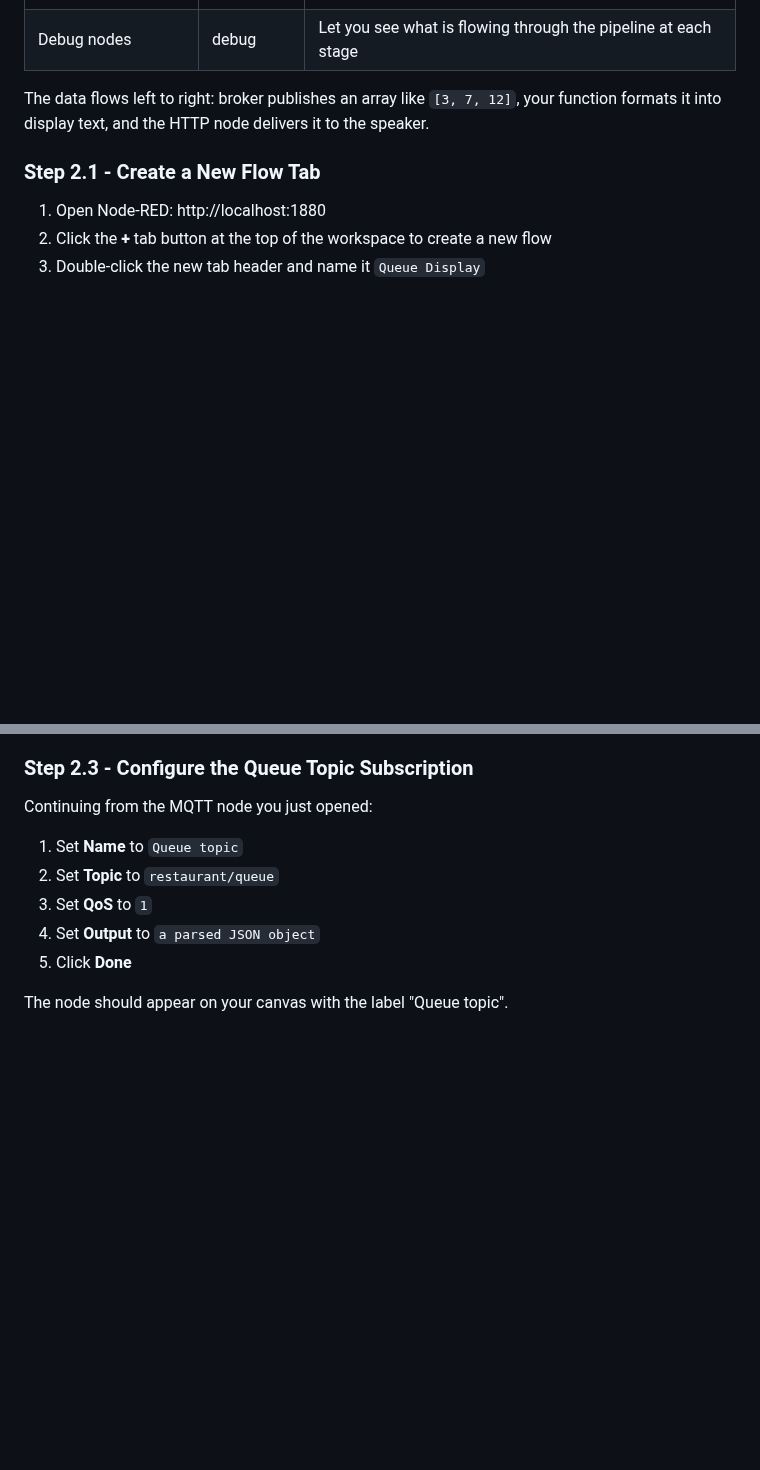
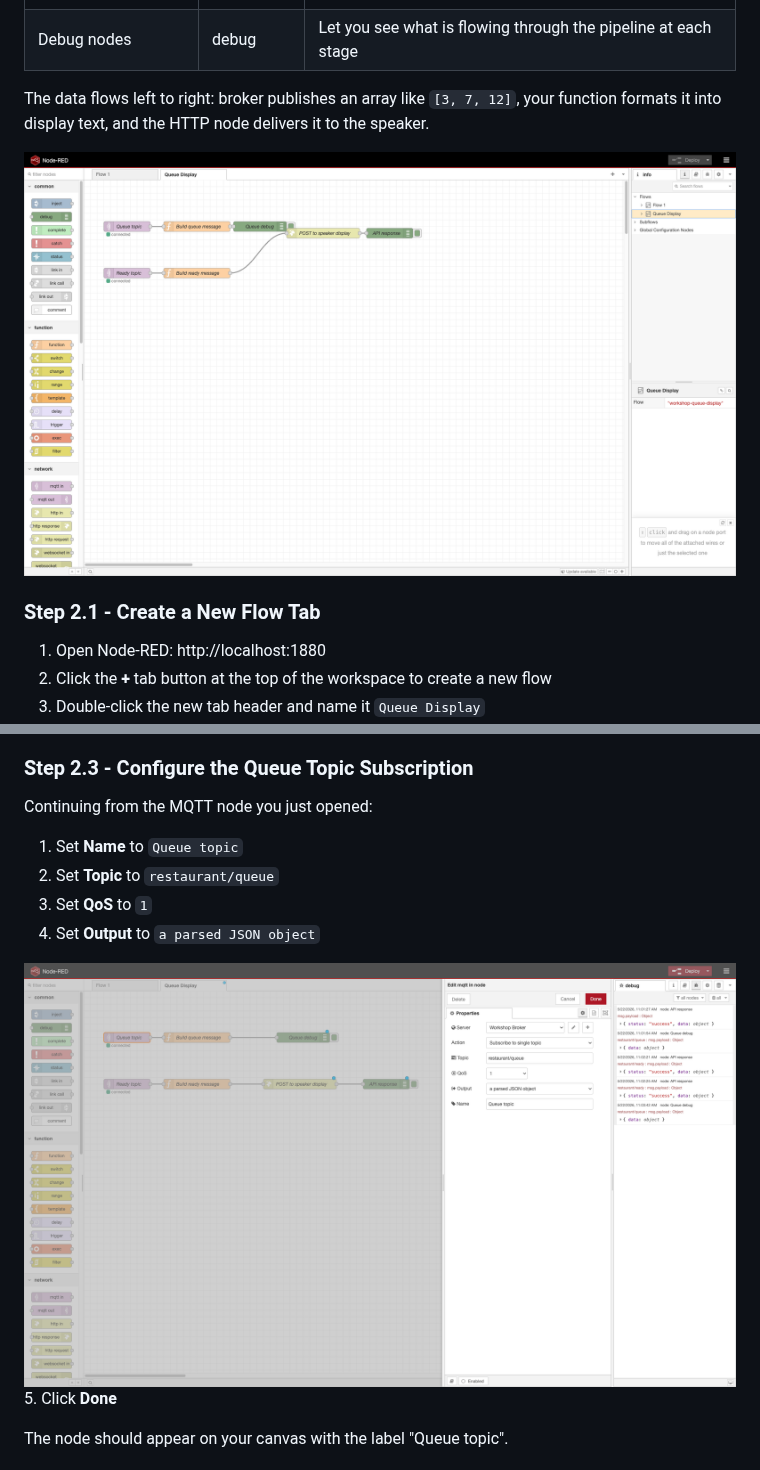
Before and after one commit to Mo3he/Axis_Display_Queue_Workshop, a Markdown page: README.md, 2 parts joined by grey strips. GitHub-like rendering; pictures changed too: images/flow-complete.png (added), images/mqtt-node-config.png (added); blank space fills up the shorter version.

```diff
--- a/README.md
+++ b/README.md
@@ -73,6 +73,8 @@ You will build the entire flow by hand, node by node. This teaches you how Node-
 
 The data flows left to right: broker publishes an array like `[3, 7, 12]`, your function formats it into display text, and the HTTP node delivers it to the speaker.
 
+![Completed queue display flow](images/flow-complete.png)
+
 ### Step 2.1 - Create a New Flow Tab
 
 1. Open Node-RED: http://localhost:1880
@@ -103,6 +105,8 @@ Continuing from the MQTT node you just opened:
 2. Set **Topic** to `restaurant/queue`
 3. Set **QoS** to `1`
 4. Set **Output** to `a parsed JSON object`
+
+![MQTT node configuration](images/mqtt-node-config.png)
 5. Click **Done**
 
 The node should appear on your canvas with the label "Queue topic".
```
Also changed, not shown: other parts of README.md (+4 -0 lines), images/debug-panel.png (added), images/function-editor.png (added).
